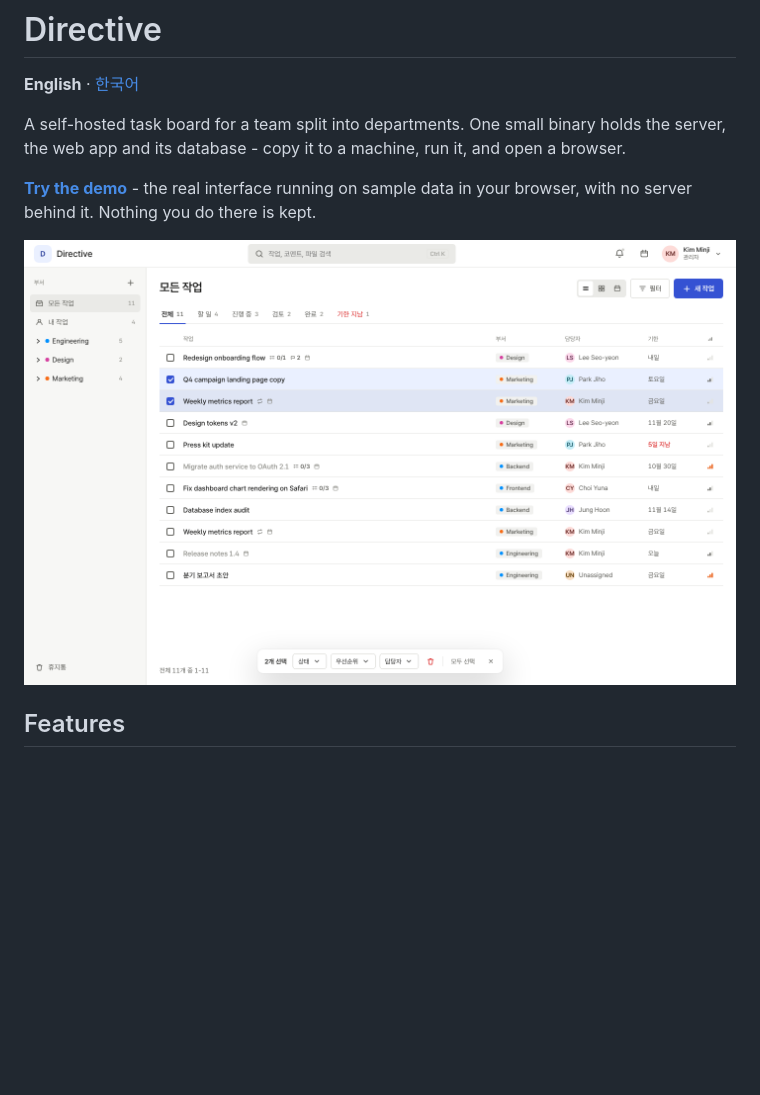
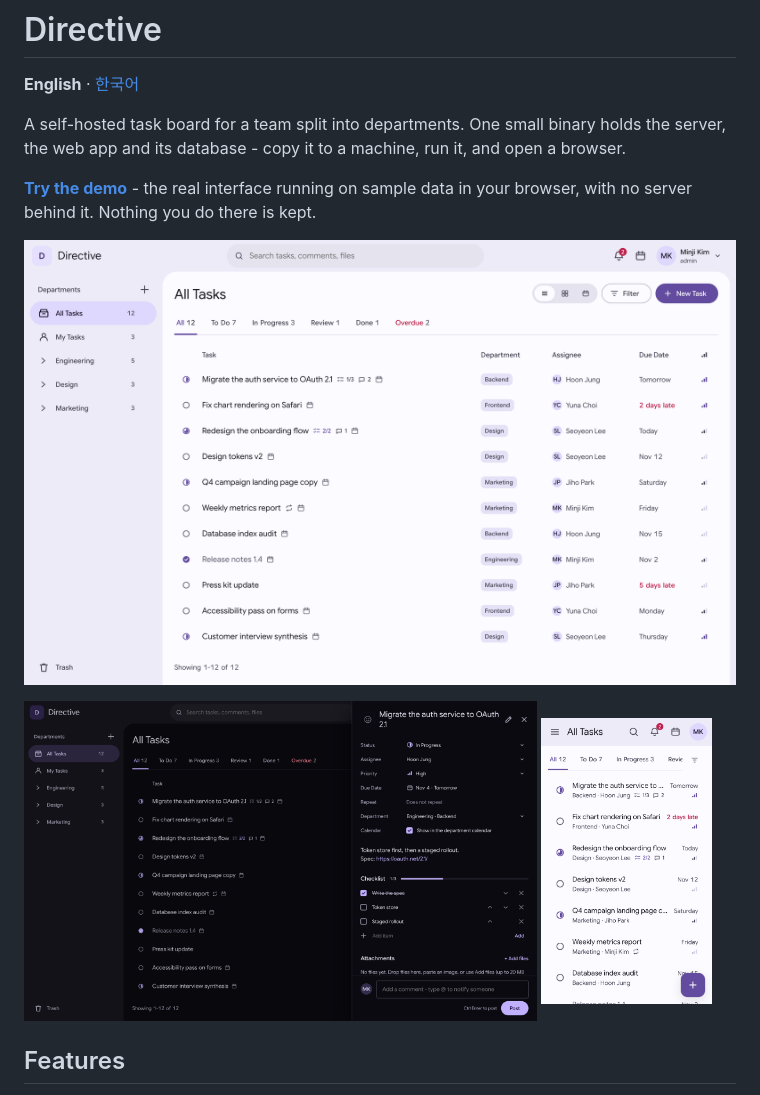
Before and after one commit to nveloper/Directive, a Markdown page: README.md, the part around the change. Rendered like a GitHub page; pictures changed too: docs/screenshots/phone.png (added), docs/screenshots/task-detail-dark.png (added), docs/screenshots/task-list.png (added); blank space fills up the shorter version.

```diff
--- a/README.md
+++ b/README.md
@@ -9,7 +9,12 @@ and open a browser.
 **[Try the demo](https://nveloper.github.io/Directive/)** - the real interface running on sample data in your
 browser, with no server behind it. Nothing you do there is kept.
 
-![The task list](docs/ui-spec/after-phase5/02-bulk-select.png)
+![The task list](docs/screenshots/task-list.png)
+
+<p>
+  <img src="docs/screenshots/task-detail-dark.png" alt="A task open in the side panel, in dark mode" width="72%">
+  <img src="docs/screenshots/phone.png" alt="The task list on a phone" width="24%">
+</p>
 
 ## Features
 
```
Also changed, not shown: 1 other file.
